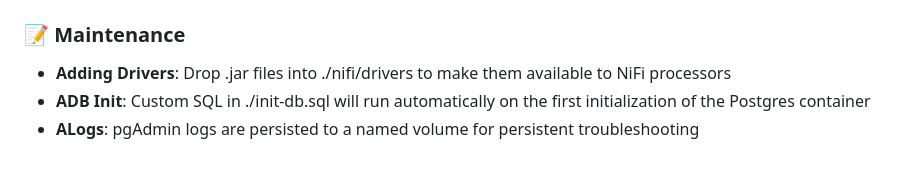
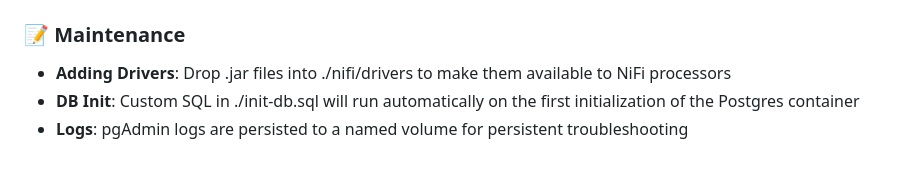
Before and after one commit to TheDataDecorator/open-data-platform, a Markdown page: README.md, the part around the change. Rendered like a GitHub page.

```diff
--- a/README.md
+++ b/README.md
@@ -86,5 +86,5 @@ A custom Docker Status API (Python 3.12 / Flask) communicates directly with the
 
 ### 📝 Maintenance
 - **Adding Drivers**: Drop .jar files into ./nifi/drivers to make them available to NiFi processors
-- **ADB Init**: Custom SQL in ./init-db.sql will run automatically on the first initialization of the Postgres container
-- **ALogs**: pgAdmin logs are persisted to a named volume for persistent troubleshooting
+- **DB Init**: Custom SQL in ./init-db.sql will run automatically on the first initialization of the Postgres container
+- **Logs**: pgAdmin logs are persisted to a named volume for persistent troubleshooting
```
